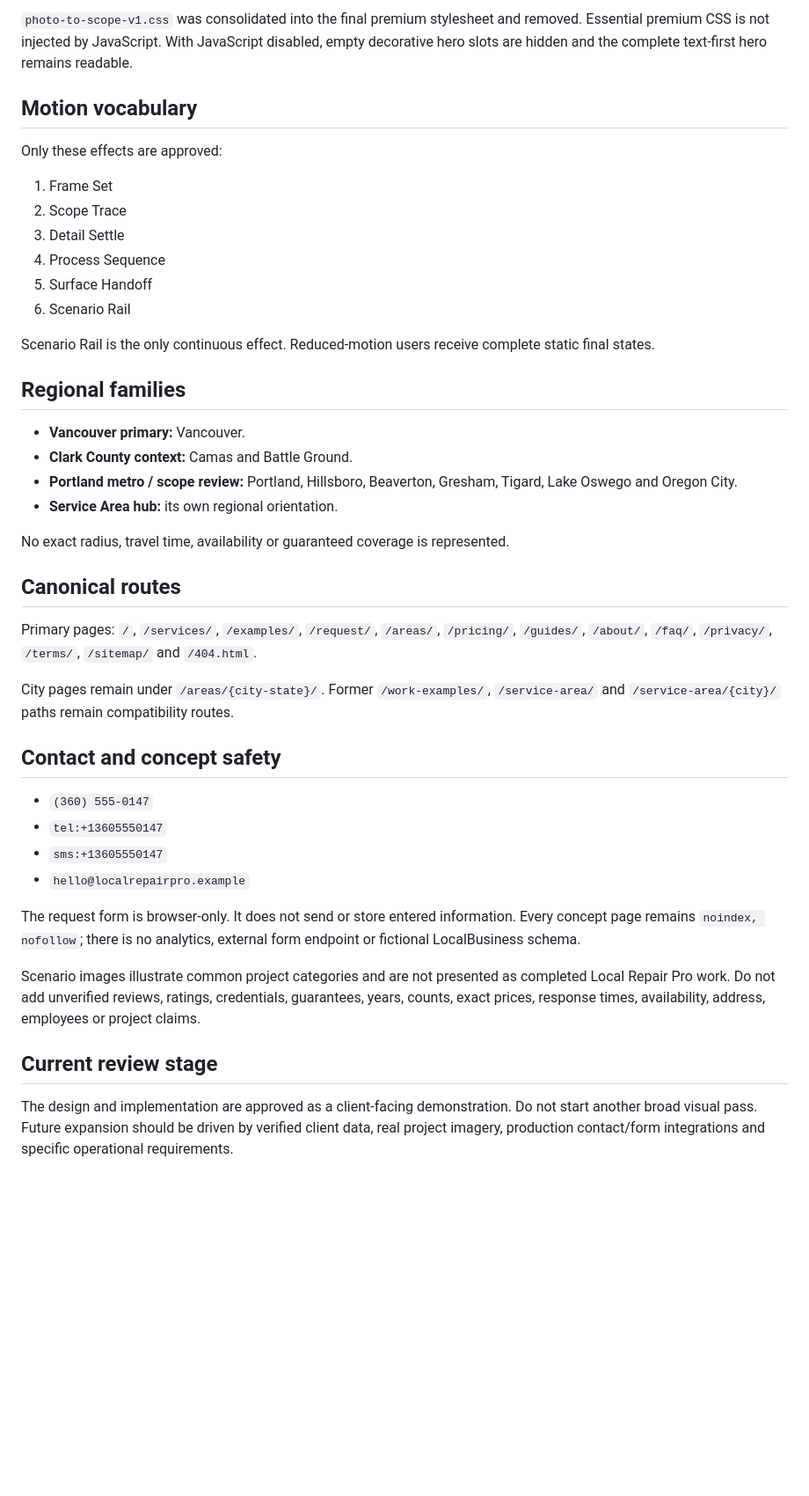
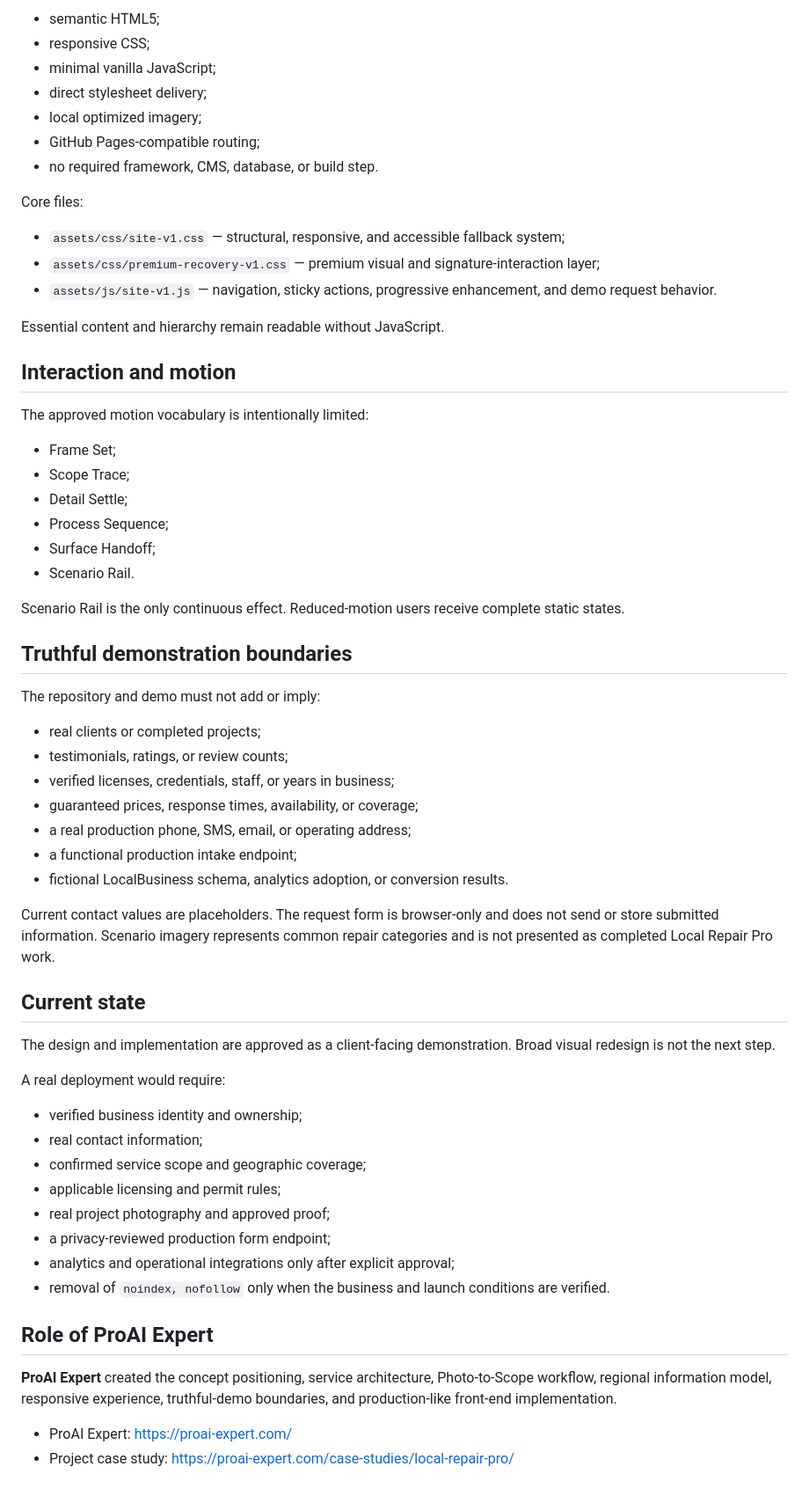
Before and after one commit to proaiexpert/handyman-vancouver-portland-demo, a Markdown page: README.md, the part around one of its changes. Shown at 88% size. Rendered like a GitHub page; blank space fills up the shorter version.

Commit message:
Present Local Repair Pro as a professional concept project

```diff
--- a/README.md
+++ b/README.md
@@ -40,45 +67,65 @@ The approved page-energy and stabilization implementation was fast-forwarded int
 
-`photo-to-scope-v1.css` was consolidated into the final premium stylesheet and removed. Essential premium CSS is not injected by JavaScript. With JavaScript disabled, empty decorative hero slots are hidden and the complete text-first hero remains readable.
+- semantic HTML5;
+- responsive CSS;
+- minimal vanilla JavaScript;
+- direct stylesheet delivery;
+- local optimized imagery;
+- GitHub Pages-compatible routing;
+- no required framework, CMS, database, or build step.
 
-## Motion vocabulary
+Core files:
 
-Only these effects are approved:
+- `assets/css/site-v1.css` — structural, responsive, and accessible fallback system;
+- `assets/css/premium-recovery-v1.css` — premium visual and signature-interaction layer;
+- `assets/js/site-v1.js` — navigation, sticky actions, progressive enhancement, and demo request behavior.
 
-1. Frame Set
-2. Scope Trace
-3. Detail Settle
-4. Process Sequence
-5. Surface Handoff
-6. Scenario Rail
+Essential content and hierarchy remain readable without JavaScript.
 
-Scenario Rail is the only continuous effect. Reduced-motion users receive complete static final states.
+## Interaction and motion
 
-## Regional families
+The approved motion vocabulary is intentionally limited:
 
-- **Vancouver primary:** Vancouver.
-- **Clark County context:** Camas and Battle Ground.
-- **Portland metro / scope review:** Portland, Hillsboro, Beaverton, Gresham, Tigard, Lake Oswego and Oregon City.
-- **Service Area hub:** its own regional orientation.
+- Frame Set;
+- Scope Trace;
+- Detail Settle;
+- Process Sequence;
+- Surface Handoff;
+- Scenario Rail.
 
-No exact radius, travel time, availability or guaranteed coverage is represented.
+Scenario Rail is the only continuous effect. Reduced-motion users receive complete static states.
 
-## Canonical routes
+## Truthful demonstration boundaries
 
-Primary pages: `/`, `/services/`, `/examples/`, `/request/`, `/areas/`, `/pricing/`, `/guides/`, `/about/`, `/faq/`, `/privacy/`, `/terms/`, `/sitemap/` and `/404.html`.
+The repository and demo must not add or imply:
 
-City pages remain under `/areas/{city-state}/`. Former `/work-examples/`, `/service-area/` and `/service-area/{city}/` paths remain compatibility routes.
+- real clients or completed projects;
+- testimonials, ratings, or review counts;
+- verified licenses, credentials, staff, or years in business;
+- guaranteed prices, response times, availability, or coverage;
+- a real production phone, SMS, email, or operating address;
+- a functional production intake endpoint;
+- fictional LocalBusiness schema, analytics adoption, or conversion results.
 
-## Contact and concept safety
+Current contact values are placeholders. The request form is browser-only and does not send or store submitted information. Scenario imagery represents common repair categories and is not presented as completed Local Repair Pro work.
 
-- `(360) 555-0147`
-- `tel:+13605550147`
-- `sms:+13605550147`
-- `hello@localrepairpro.example`
+## Current state
 
-The request form is browser-only. It does not send or store entered information. Every concept page remains `noindex, nofollow`; there is no analytics, external form endpoint or fictional LocalBusiness schema.
+The design and implementation are approved as a client-facing demonstration. Broad visual redesign is not the next step.
 
-Scenario images illustrate common project categories and are not presented as completed Local Repair Pro work. Do not add unverified reviews, ratings, credentials, guarantees, years, counts, exact prices, response times, availability, address, employees or project claims.
+A real deployment would require:
 
-## Current review stage
+- verified business identity and ownership;
+- real contact information;
+- confirmed service scope and geographic coverage;
+- applicable licensing and permit rules;
+- real project photography and approved proof;
+- a privacy-reviewed production form endpoint;
+- analytics and operational integrations only after explicit approval;
+- removal of `noindex, nofollow` only when the business and launch conditions are verified.
 
-The design and implementation are approved as a client-facing demonstration. Do not start another broad visual pass. Future expansion should be driven by verified client data, real project imagery, production contact/form integrations and specific operational requirements.
+## Role of ProAI Expert
+
+**ProAI Expert** created the concept positioning, service architecture, Photo-to-Scope workflow, regional information model, responsive experience, truthful-demo boundaries, and production-like front-end implementation.
+
+- ProAI Expert: https://proai-expert.com/
+- Project case study: https://proai-expert.com/case-studies/local-repair-pro/
```
Also changed, not shown: other parts of README.md (+55 -28 lines).
